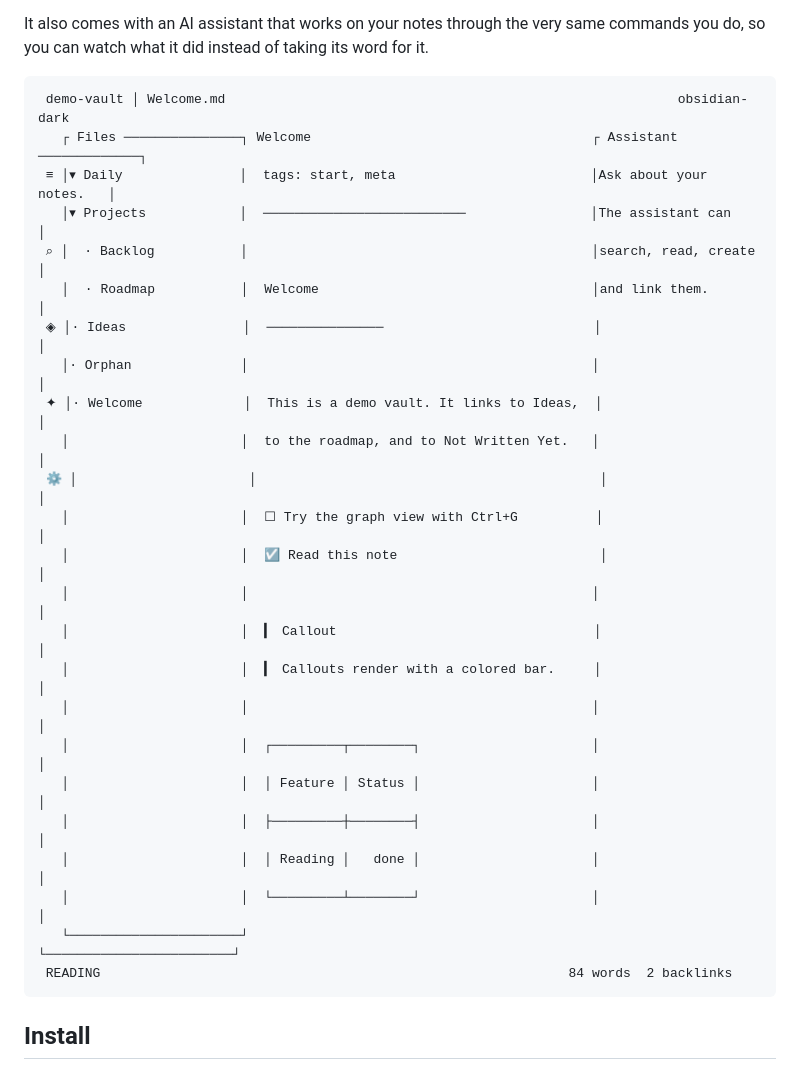
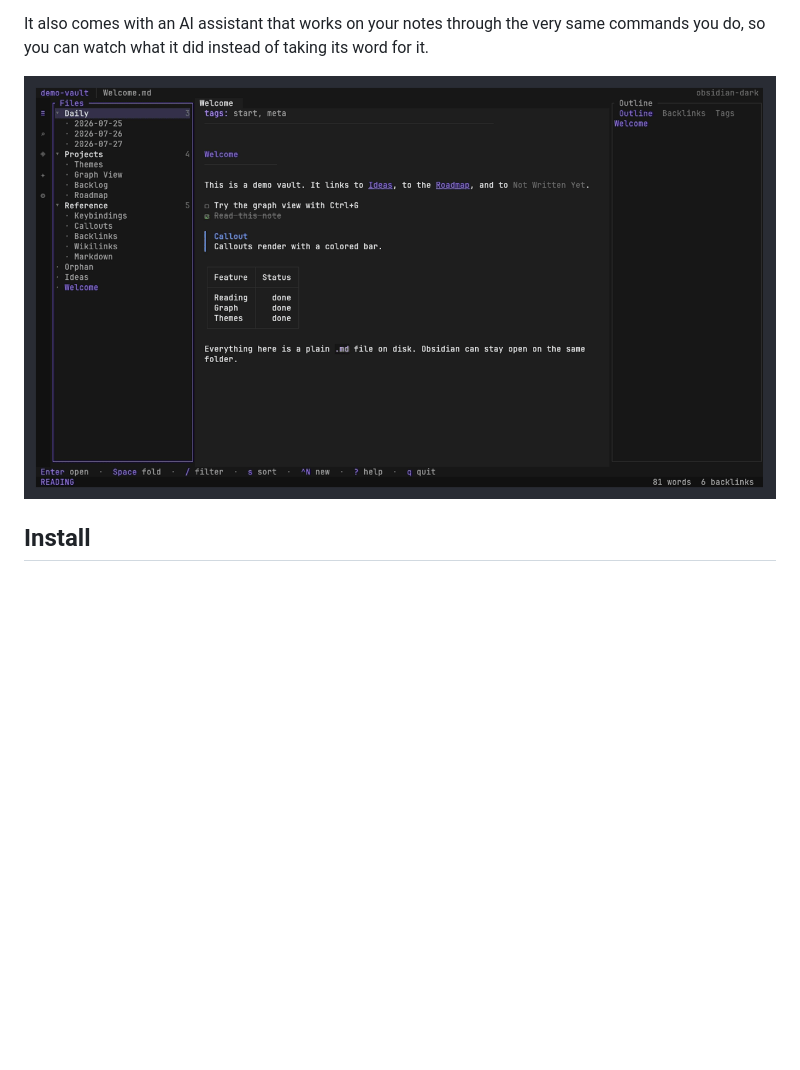
Before and after one commit to iamrohithrnair/obsidian-tui, a Markdown page: README.md, the part around the change. Rendered like a GitHub page; pictures changed too: docs/demo.gif (added); blank space fills up the shorter version.

Commit message:
Show a real recording in the README instead of an ASCII mockup
The mockup was hand-drawn, so it drifted from the actual UI and could never
show the graph settling or a theme switch. docs/demo.gif is rendered from
demo/obsidian-tui.tape with a single vhs run, so it can be regenerated as the
interface changes rather than redrawn.

The tape records against a throwaway HOME and a local demo vault, and clears
NO_COLOR first: crossterm honours it and memoises the result on the first
draw, which renders the whole UI without a single color.

````diff
--- a/README.md
+++ b/README.md
@@ -16,32 +16,7 @@ It also comes with an AI assistant that works on your notes through the very
 same commands you do, so you can watch what it did instead of taking its word
 for it.
 
-```
- demo-vault │ Welcome.md                                                          obsidian-dark
-   ┌ Files ───────────────┐ Welcome                                    ┌ Assistant ─────────────┐
- ≡ │▾ Daily               │  tags: start, meta                         │Ask about your notes.   │
-   │▾ Projects            │  ──────────────────────────                │The assistant can       │
- ⌕ │  · Backlog           │                                            │search, read, create    │
-   │  · Roadmap           │  Welcome                                   │and link them.          │
- ◈ │· Ideas               │  ───────────────                           │                        │
-   │· Orphan              │                                            │                        │
- ✦ │· Welcome             │  This is a demo vault. It links to Ideas,  │                        │
-   │                      │  to the roadmap, and to Not Written Yet.   │                        │
- ⚙ │                      │                                            │                        │
-   │                      │  ☐ Try the graph view with Ctrl+G          │                        │
-   │                      │  ☑ Read this note                          │                        │
-   │                      │                                            │                        │
-   │                      │  ▎ Callout                                 │                        │
-   │                      │  ▎ Callouts render with a colored bar.     │                        │
-   │                      │                                            │                        │
-   │                      │  ┌─────────┬────────┐                      │                        │
-   │                      │  │ Feature │ Status │                      │                        │
-   │                      │  ├─────────┼────────┤                      │                        │
-   │                      │  │ Reading │   done │                      │                        │
-   │                      │  └─────────┴────────┘                      │                        │
-   └──────────────────────┘                                            └────────────────────────┘
- READING                                                            84 words  2 backlinks
-```
+![obsidian-tui: walking the file tree, backlinks, the graph, and a theme switch](https://raw.githubusercontent.com/iamrohithrnair/obsidian-tui/main/docs/demo.gif)
 
 ## Install
 
````
Also changed, not shown: 2 other files.
